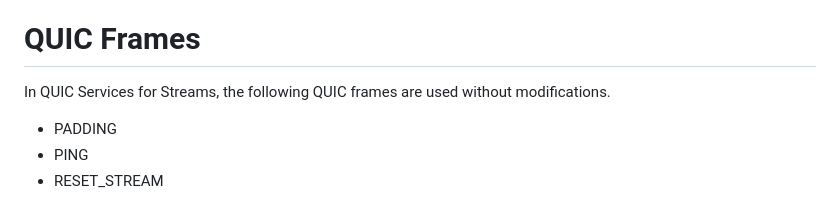
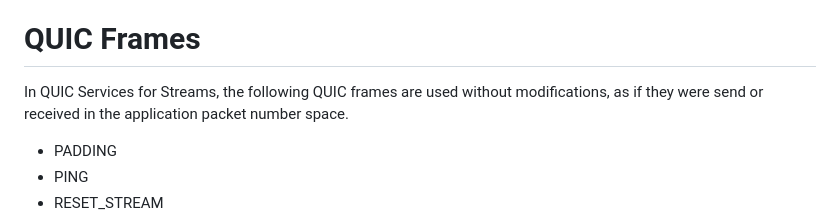
Before and after one commit to kazuho/draft-kazuho-quic-quic-on-streams, a Markdown page: draft-kazuho-quic-quic-services-for-streams.md, the part around the change. Drawn GitHub-style.

Commit message:
clarify the packet number space

```diff
--- a/draft-kazuho-quic-quic-services-for-streams.md
+++ b/draft-kazuho-quic-quic-services-for-streams.md
@@ -85,7 +85,8 @@ frame is defined.
 # QUIC Frames
 
 In QUIC Services for Streams, the following QUIC frames are used without
-modifications.
+modifications, as if they were send or received in the application packet number
+space.
 
 * PADDING
 * PING
```
